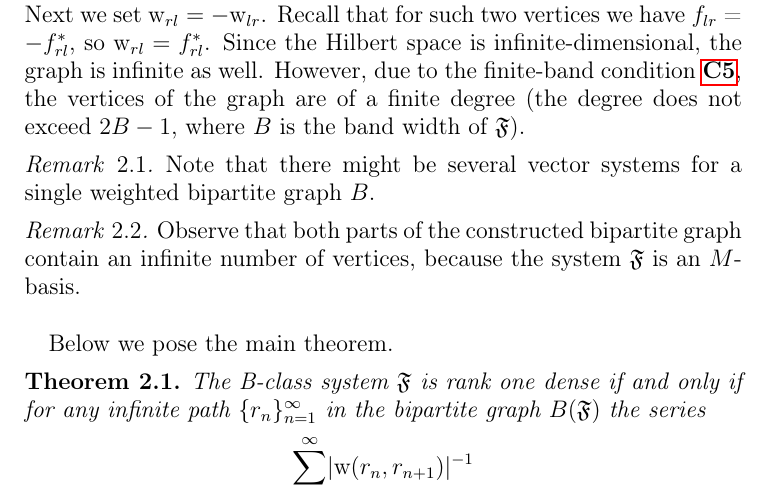
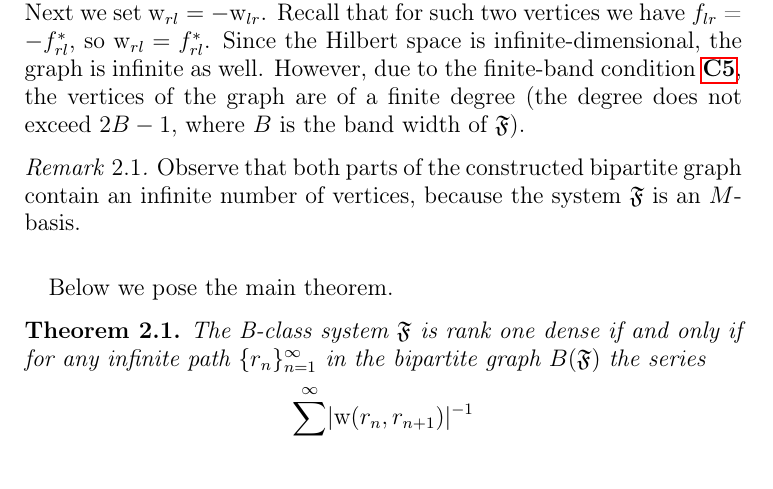
Before and after one commit to apyshkin/math, a LaTeX paper (Bclass2018/bclasspaper/main.tex): part of page 4 of 22, cut so that both start at the same text. Compiled offline with pdfLaTeX.

Commit message:
Comment out the remark because it is nonsense

```diff
--- a/Bclass2018/bclasspaper/main.tex
+++ b/Bclass2018/bclasspaper/main.tex
@@ -202,9 +202,9 @@
     Since the Hilbert space is infinite-dimensional, the graph is infinite as well.
     However, due to the finite-band condition~\ref{c5}, the vertices of the graph are of a finite degree (the degree does not
       exceed $2B - 1$, where $B$ is the band width of $\fsys$).
-    \begin{remark}
-      Note that there might be several vector systems for a single weighted bipartite graph $B$.
-    \end{remark}
+    %\begin{remark}
+      %Note that there might be several vector systems for a single weighted bipartite graph $B$.
+    %\end{remark}
     \begin{remark}
       Observe that both parts of the constructed bipartite graph contain an infinite number of vertices, because
         the system $\fsys$ is an $M$-basis.
```
